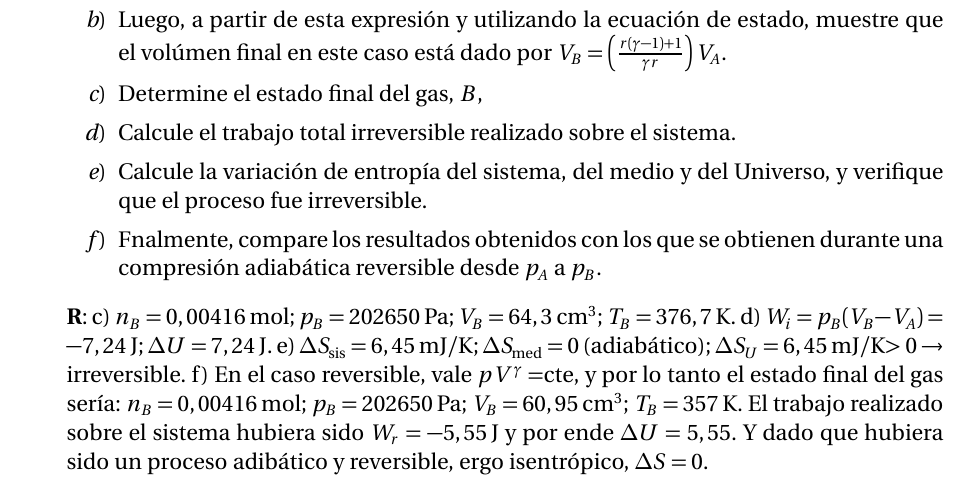
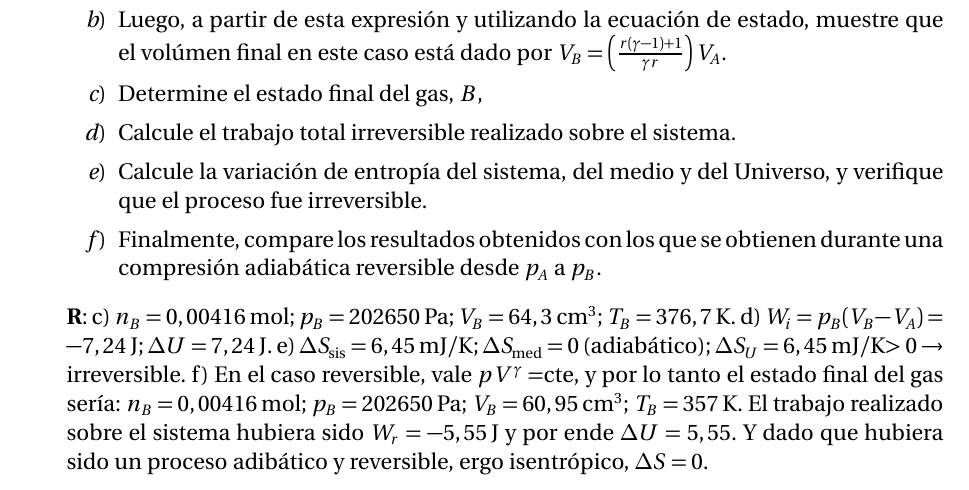
Before and after one commit to asoreyh/unrn-f3b, a LaTeX document (guias/f3b-2020-guia-03.tex): part of page 4 of 4, cut so that both start at the same text. Compiled offline with pdfLaTeX.

Commit message:
Typo corregido en guía 03. Clase U04C01 dada, U04C02 lista

```diff
--- a/guias/f3b-2020-guia-03.tex
+++ b/guias/f3b-2020-guia-03.tex
@@ -259,7 +259,7 @@ Física 3B 2020 \\ Guía 03: Entropía
 				sistema.
 			\item Calcule la variación de entropía del sistema, del medio y del
 				Universo, y verifique que el proceso fue irreversible.
-			\item Fnalmente, compare los resultados obtenidos con los que se
+			\item Finalmente, compare los resultados obtenidos con los que se
 				obtienen durante una compresión adiabática reversible desde
 				$p_A$ a $p_B$.
 		\end{enumerate}
```
Also changed, not shown: README.md, clases/u04/f3b-20200602-U04C01-ley-de-newton.pdf (deleted), clases/u04/f3b-20200604-U04C01-ley-de-newton-notas.pdf (added), clases/u04/f3b-20200604-U04C01-ley-de-newton.pdf (added), clases/u04/f3b-20200609-U04C02-transferencia-de-calor.pdf (added), guias/f3b-2020-guia-03.pdf, 2 other files.
